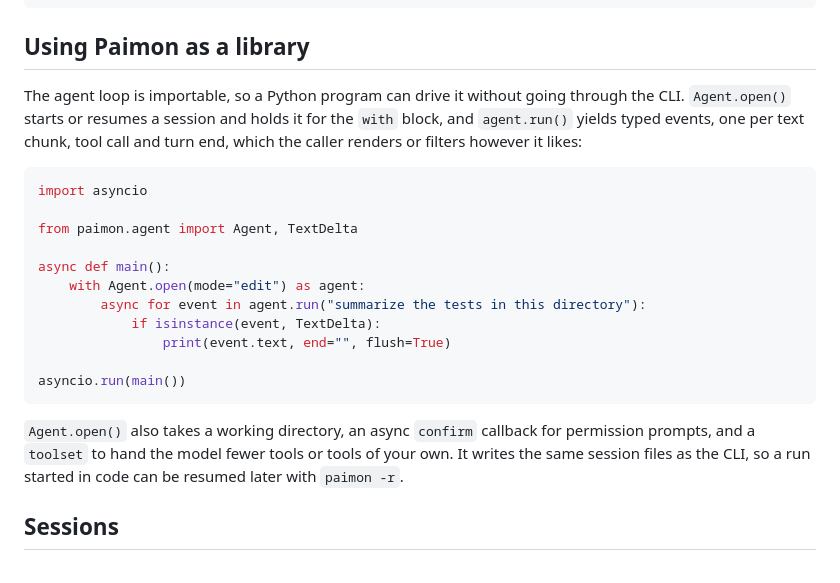
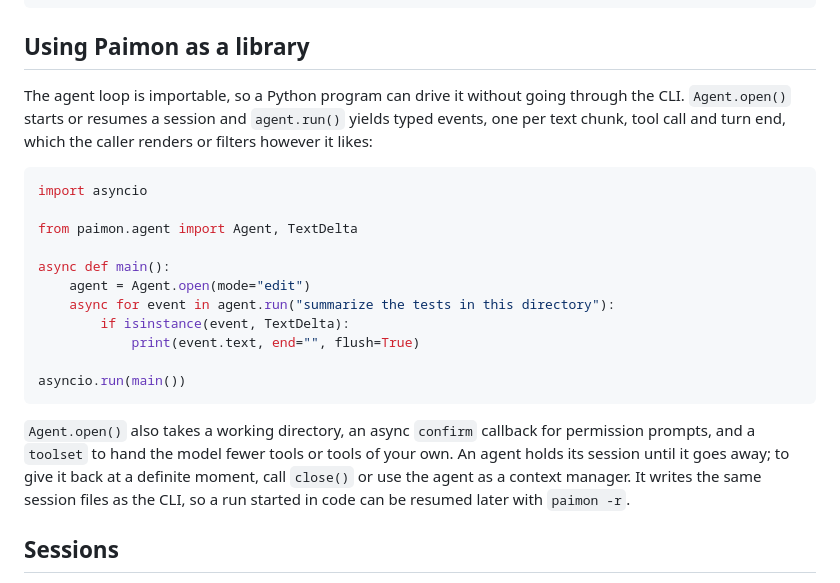
Before and after one commit to aisk/paimon, a Markdown page: README.md, the part around the change. Rendered like a GitHub page.

Commit message:
📝 Drop the with block from the library example

````diff
--- a/README.md
+++ b/README.md
@@ -49,7 +49,7 @@ npx skills add aisk/paimon            # the same skill, via skills.sh
 
 ## Using Paimon as a library
 
-The agent loop is importable, so a Python program can drive it without going through the CLI. `Agent.open()` starts or resumes a session and holds it for the `with` block, and `agent.run()` yields typed events, one per text chunk, tool call and turn end, which the caller renders or filters however it likes:
+The agent loop is importable, so a Python program can drive it without going through the CLI. `Agent.open()` starts or resumes a session and `agent.run()` yields typed events, one per text chunk, tool call and turn end, which the caller renders or filters however it likes:
 
 ```python
 import asyncio
@@ -57,15 +57,15 @@ import asyncio
 from paimon.agent import Agent, TextDelta
 
 async def main():
-    with Agent.open(mode="edit") as agent:
-        async for event in agent.run("summarize the tests in this directory"):
-            if isinstance(event, TextDelta):
-                print(event.text, end="", flush=True)
+    agent = Agent.open(mode="edit")
+    async for event in agent.run("summarize the tests in this directory"):
+        if isinstance(event, TextDelta):
+            print(event.text, end="", flush=True)
 
 asyncio.run(main())
 ```
 
-`Agent.open()` also takes a working directory, an async `confirm` callback for permission prompts, and a `toolset` to hand the model fewer tools or tools of your own. It writes the same session files as the CLI, so a run started in code can be resumed later with `paimon -r`.
+`Agent.open()` also takes a working directory, an async `confirm` callback for permission prompts, and a `toolset` to hand the model fewer tools or tools of your own. An agent holds its session until it goes away; to give it back at a definite moment, call `close()` or use the agent as a context manager. It writes the same session files as the CLI, so a run started in code can be resumed later with `paimon -r`.
 
 ## Sessions
 
````
Also changed, not shown: README.zh-CN.md (+6 -6 lines).
